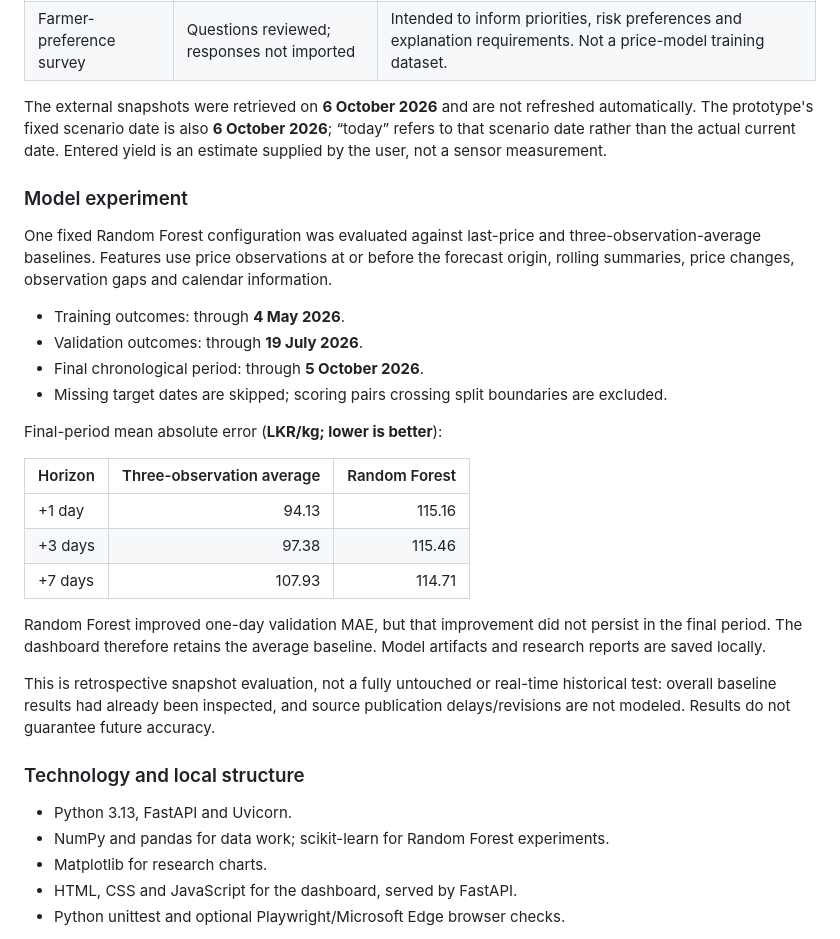
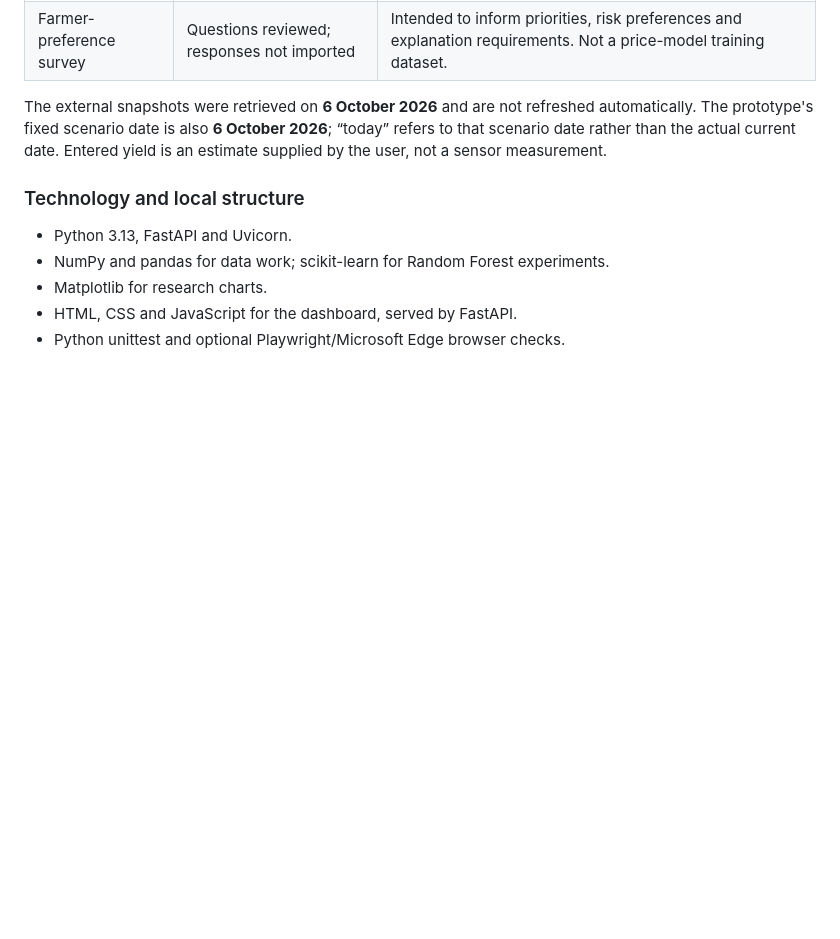
Before and after one commit to dilum-randira/smart-agriculture-IT-437, a Markdown page: README.md, the part around one of its changes. Drawn GitHub-style; blank space fills up the shorter version.

```diff
--- a/README.md
+++ b/README.md
@@ -53,26 +49,6 @@ The highest-return highlight considers eligible options only. Farmer-preference
 
 The external snapshots were retrieved on **6 October 2026** and are not refreshed automatically. The prototype's fixed scenario date is also **6 October 2026**; “today” refers to that scenario date rather than the actual current date. Entered yield is an estimate supplied by the user, not a sensor measurement.
 
-### Model experiment
-
-One fixed Random Forest configuration was evaluated against last-price and three-observation-average baselines. Features use price observations at or before the forecast origin, rolling summaries, price changes, observation gaps and calendar information.
-
-- Training outcomes: through **4 May 2026**.
-- Validation outcomes: through **19 July 2026**.
-- Final chronological period: through **5 October 2026**.
-- Missing target dates are skipped; scoring pairs crossing split boundaries are excluded.
-
-Final-period mean absolute error (**LKR/kg; lower is better**):
-
-| Horizon | Three-observation average | Random Forest |
-| --- | ---: | ---: |
-| +1 day | 94.13 | 115.16 |
-| +3 days | 97.38 | 115.46 |
-| +7 days | 107.93 | 114.71 |
-
-Random Forest improved one-day validation MAE, but that improvement did not persist in the final period. The dashboard therefore retains the average baseline. Model artifacts and research reports are saved locally.
-
-This is retrospective snapshot evaluation, not a fully untouched or real-time historical test: overall baseline results had already been inspected, and source publication delays/revisions are not modeled. Results do not guarantee future accuracy.
 
 ### Technology and local structure
 
```
Also changed, not shown: other parts of README.md (+0 -36 lines).
